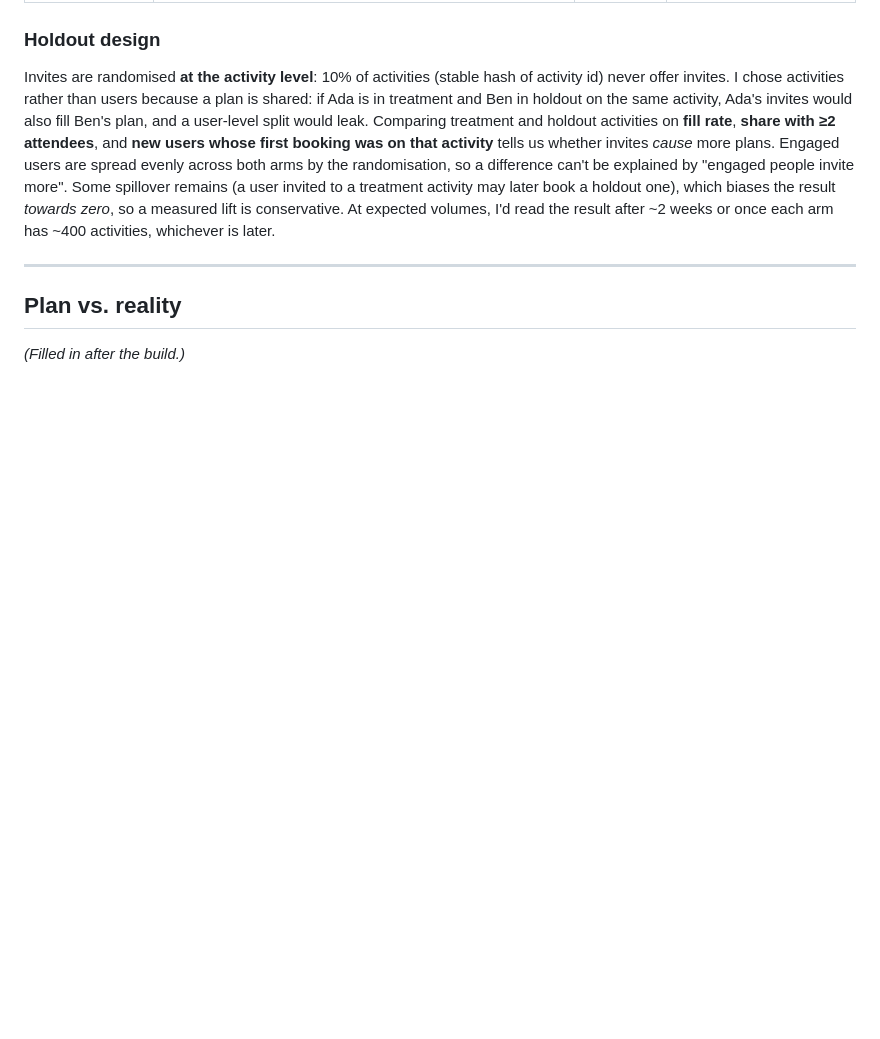
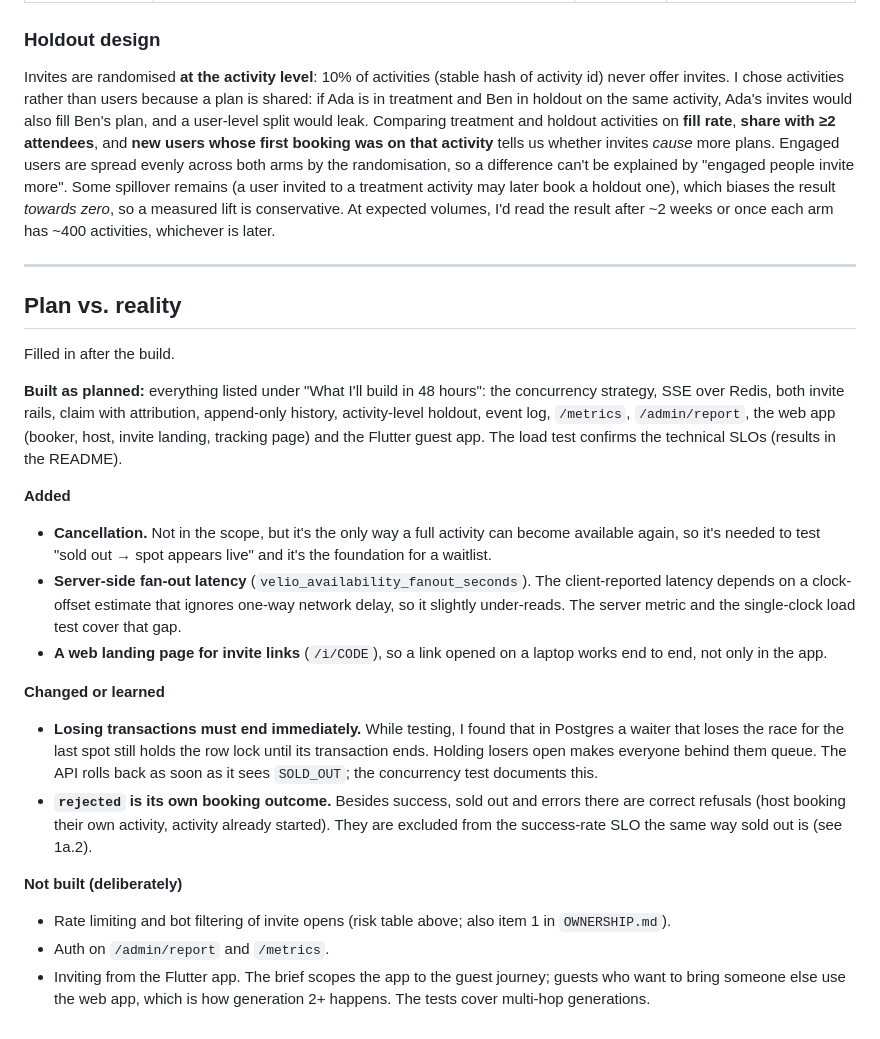
Before and after one commit to Odinachi/velio-test, a Markdown page: PLANS.md, the part around the change. Drawn GitHub-style; blank space fills up the shorter version.

Commit message:
Add README and fill in plan vs. reality

```diff
--- a/PLANS.md
+++ b/PLANS.md
@@ -220,4 +220,23 @@ Invites are randomised **at the activity level**: 10% of activities (stable hash
 
 ## Plan vs. reality
 
-*(Filled in after the build.)*
+Filled in after the build.
+
+**Built as planned:** everything listed under "What I'll build in 48 hours": the concurrency strategy, SSE over Redis, both invite rails, claim with attribution, append-only history, activity-level holdout, event log, `/metrics`, `/admin/report`, the web app (booker, host, invite landing, tracking page) and the Flutter guest app. The load test confirms the technical SLOs (results in the README).
+
+**Added**
+
+* **Cancellation.** Not in the scope, but it's the only way a full activity can become available again, so it's needed to test "sold out → spot appears live" and it's the foundation for a waitlist.
+* **Server-side fan-out latency** (`velio_availability_fanout_seconds`). The client-reported latency depends on a clock-offset estimate that ignores one-way network delay, so it slightly under-reads. The server metric and the single-clock load test cover that gap.
+* **A web landing page for invite links** (`/i/CODE`), so a link opened on a laptop works end to end, not only in the app.
+
+**Changed or learned**
+
+* **Losing transactions must end immediately.** While testing, I found that in Postgres a waiter that loses the race for the last spot still holds the row lock until its transaction ends. Holding losers open makes everyone behind them queue. The API rolls back as soon as it sees `SOLD_OUT`; the concurrency test documents this.
+* **`rejected` is its own booking outcome.** Besides success, sold out and errors there are correct refusals (host booking their own activity, activity already started). They are excluded from the success-rate SLO the same way sold out is (see 1a.2).
+
+**Not built (deliberately)**
+
+* Rate limiting and bot filtering of invite opens (risk table above; also item 1 in `OWNERSHIP.md`).
+* Auth on `/admin/report` and `/metrics`.
+* Inviting from the Flutter app. The brief scopes the app to the guest journey; guests who want to bring someone else use the web app, which is how generation 2+ happens. The tests cover multi-hop generations.
```
Also changed, not shown: README.md (added, +160 -0 lines).
